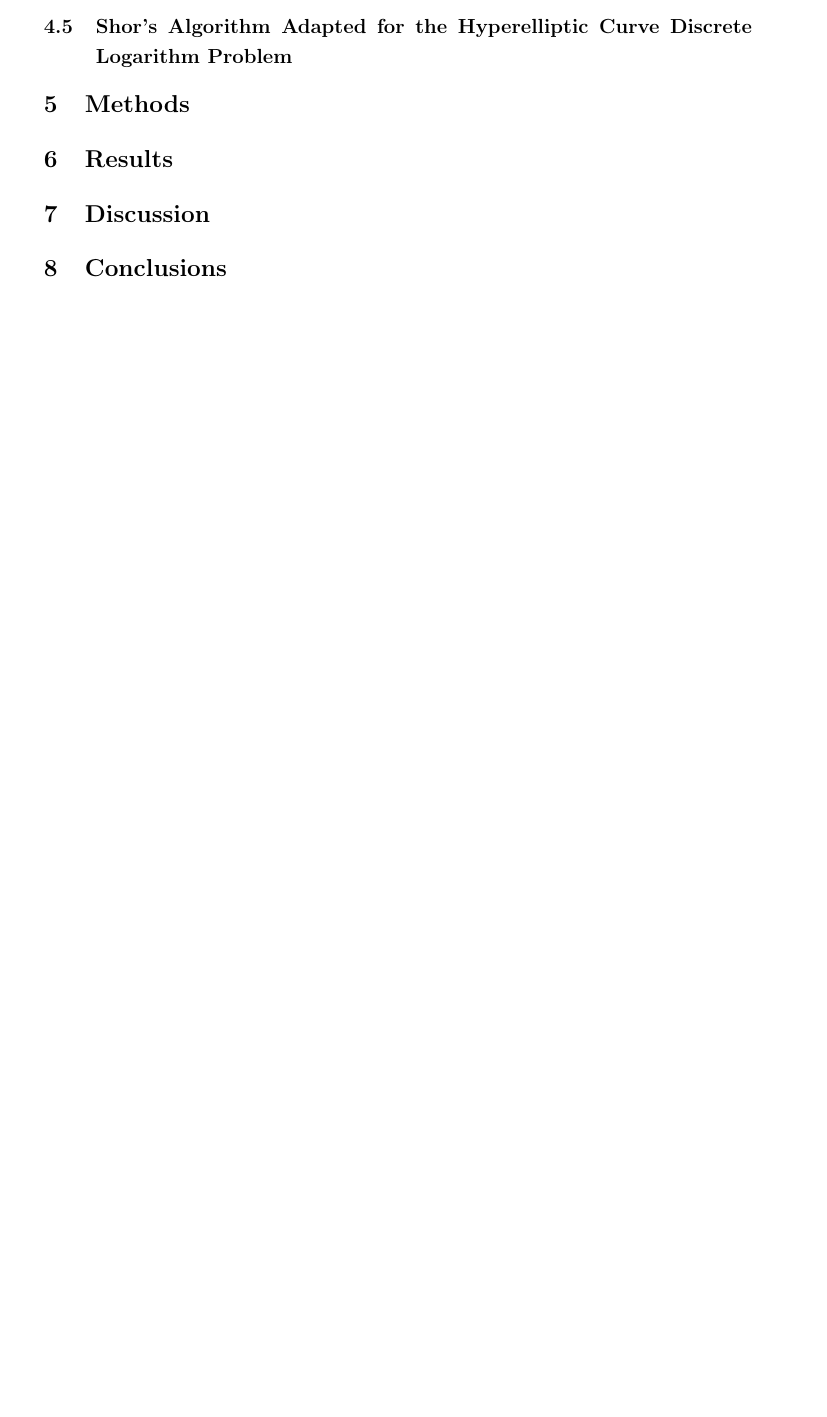
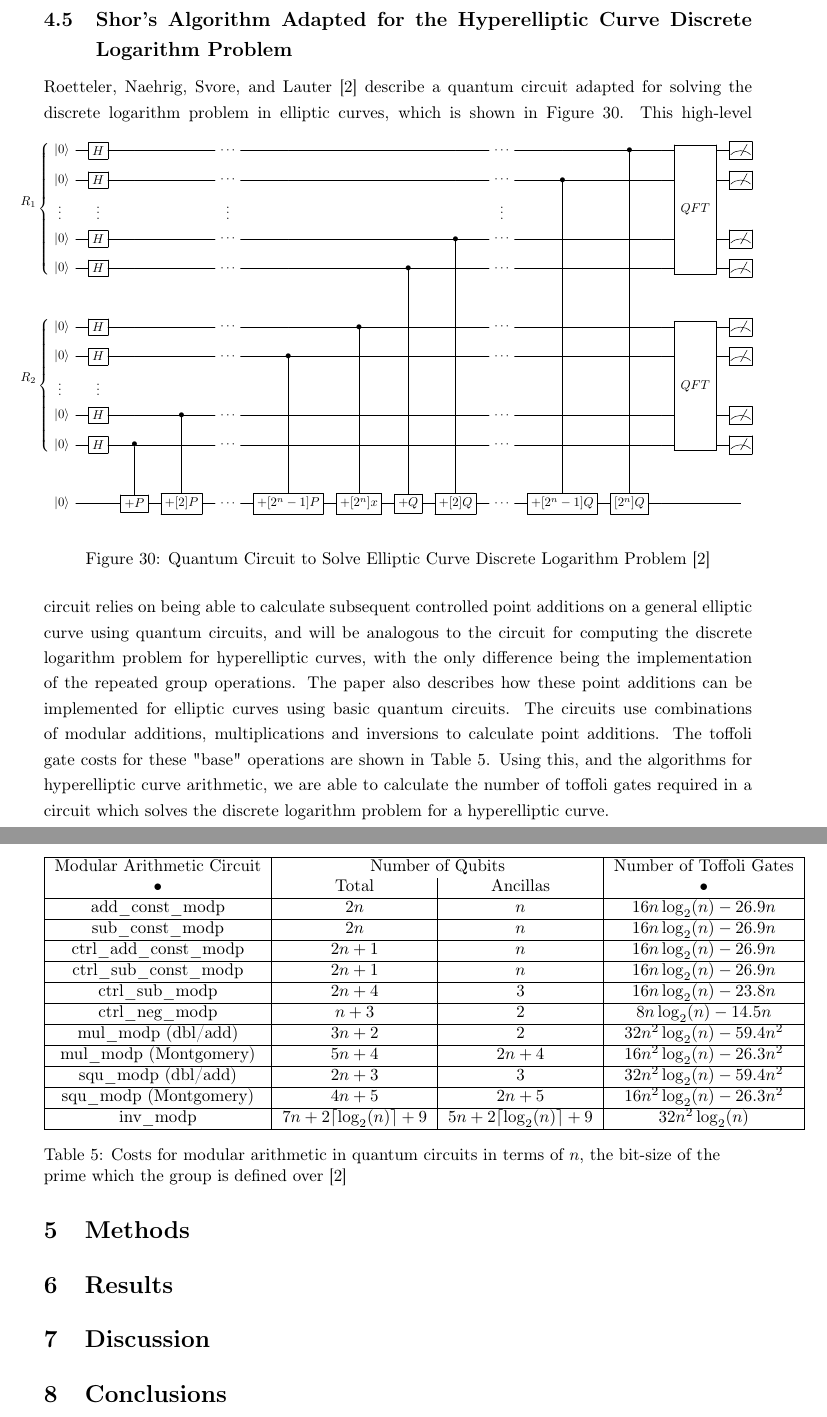
Before and after one commit to samfishlock/Final-Year-Project, a LaTeX document (main.tex, which reads 2_body/quantum/diagrams/ECDLPcircuit.tex, 2_body/quantum/quantum.tex): part of page 36 of 39 before the commit and two parts of pages 38 and 39 of 42 after it, the two joined at a grey line, cut so that both start at the same text, the shorter picture padded with empty space. The pictures show the PDF file main.pdf that the author committed with the source.

Commit message:
Finish quantum section

```diff
--- /dev/null
+++ b/2_body/quantum/diagrams/ECDLPcircuit.tex
@@ -0,0 +1,16 @@
+\Qcircuit @C=1em @R=.7em @!R {
+    & & \lstick{\ket{0}} & \gate{H} & \qw & \qw & \qw & \cdots & & \qw & \qw & \qw & \qw & \qw & \cdots & & \qw & \ctrl{12} & \qw & \multigate{4}{QFT} & \meter\\
+    & & \lstick{\ket{0}} & \gate{H} & \qw & \qw & \qw & \cdots & & \qw & \qw & \qw & \qw & \qw & \cdots & & \ctrl{11} & \qw & \qw & \ghost{QFT} & \meter \\
+    & & \lstick{\vdotswithin{\ket{0}}} & \vdotswithin{} & & & & \vdotswithin{} & & & & & & &  \vdotswithin{} & & \\
+    & & \lstick{\ket{0}} & \gate{H} & \qw & \qw & \qw & \cdots & & \qw & \qw & \qw & \ctrl{9} & \qw & \cdots & & \qw & \qw & \qw & \ghost{QFT} & \meter\\
+    & & \lstick{\ket{0}} & \gate{H} & \qw & \qw & \qw & \cdots & & \qw & \qw & \ctrl{8} & \qw & \qw & \cdots & & \qw & \qw & \qw & \ghost{QFT}& \meter \\
+    & & & & & \\
+    & & \lstick{\ket{0}} & \gate{H} & \qw & \qw & \qw & \cdots & & \qw & \ctrl{6} & \qw & \qw & \qw & \cdots & & \qw & \qw & \qw & \multigate{4}{QFT} & \meter \\
+    & & \lstick{\ket{0}} & \gate{H} & \qw & \qw & \qw & \cdots & & \ctrl{5} & \qw & \qw & \qw & \qw & \cdots & & \qw & \qw & \qw & \ghost{QFT} & \meter \\
+    & & \lstick{\vdotswithin{\ket{0}}} & \vdotswithin{} & & & & & & \\
+    & & \lstick{\ket{0}} & \gate{H} & \qw & \ctrl{3} & \qw & \cdots & & \qw & \qw & \qw & \qw & \qw & \cdots & & \qw & \qw & \qw & \ghost{QFT} & \meter \\
+    & & \lstick{\ket{0}} & \gate{H} & \ctrl{2} & \qw & \qw & \cdots & & \qw & \qw & \qw & \qw & \qw & \cdots & & \qw & \qw & \qw & \ghost{QFT} & \meter \\
+    & & & & & \\
+    & & \lstick{\ket{0}} & \qw & \gate{+P} & \gate{+[2]P} & \qw & \cdots & & \gate{+[2^n-1]P} & \gate{+[2^n]x} & \gate{+Q} & \gate{+[2]Q} & \qw & \cdots & & \gate{+[2^n-1]Q} & \gate{[2^n]Q} & \qw & \qw & \qw
+    {\inputgroupv{1}{5}{1em}{4em}{R_1}} \\ {\inputgroupv{7}{11}{1em}{4em}{R_2}} \\
+}
--- a/2_body/quantum/quantum.tex
+++ b/2_body/quantum/quantum.tex
@@ -403,4 +403,7 @@ $$m \equiv \frac{kq}{2^l}t^{-1}\mod q,$$ where $l$ is the length of the qubit re
 $$t = \frac{\{jq\}_{2l}-jq}{2^l}\in \mathbb{Z}$$
-\subsubsection{Quantum Algorithm to Compute a Good Pair}
-\subsubsection{Quantum Circuit to Compute a Good Pair}
-\subsection{Shor's Algorithm Adapted for the Hyperelliptic Curve Discrete Logarithm Problem}
+\subsubsection{Quantum Subroutine to Compute a Good Pair}
+This section will outline the quantum algorithm described in \cite{ekeraa2016modifying}, that computes the "good pair" $(j,k)$ which allow us to find the discrete logarithm $d$ from a group member $x$ and a generator $g$. We start by finding $l$, the largest positive integer such that $2^l < q$, where $q$ is the order of the group. The first step is to create two registers of qubits of length $l$ which are initially in an equal superposition, and a third register in the state $\ket{0}$. The state of the system at this point can be viewed as:
+$$\ket{\psi} = \frac{1}{2^l}\sum_{a=0}^{2^l-1}\sum_{b=0}^{2^l-1}\ket{a}\ket{b}\ket{0}$$
+We then compute the value $[a]g\odot[-b]x$ for all values $a$ and $b$ in parallel, and store the result in the third register, such that the state of the system is now:
+$$\ket{\psi} = \frac{1}{2^l}\sum_{a=0}^{2^l-1}\sum_{b=0}^{2^l-1}\ket{a,b,[a]g\odot[-b]x}$$ This is equal to:
+$$\ket{\psi} = \frac{1}{2^l}\sum_{a=0}^{2^l-1}\sum_{b=0}^{2^l-1}\ket{a,b,[a-bd]g}$$
@@ -406,0 +414,48 @@ $$t = \frac{\{jq\}_{2l}-jq}{2^l}\in \mathbb{Z}$$
+\centering
+\resizebox{\linewidth}{!}{\input{2_body/quantum/diagrams/generalDLCircuit.tex}}
+\caption{General Discrete Logarithm Quantum Circuit}
+\label{fig:generalDLCircuit}
+\end{figure}
+\subsection{Shor's Algorithm Adapted for the Hyperelliptic Curve Discrete
+ Logarithm Problem}
+Roetteler, Naehrig, Svore, and Lauter~\cite{roetteler2017quantum} describe a quantum circuit adapted for solving the discrete logarithm problem in elliptic curves, which is shown in Figure \ref{fig:ECDLPcircuit}.
+\begin{figure}[!htb]
+\centering
+\resizebox{\linewidth}{!}{\input{2_body/quantum/diagrams/ECDLPcircuit.tex}}
+\caption{Quantum Circuit to Solve Elliptic Curve Discrete Logarithm Problem~\cite{roetteler2017quantum}}
+\label{fig:ECDLPcircuit}
+\end{figure}
+This high-level circuit relies on being able to calculate subsequent controlled point additions on a general elliptic curve using quantum circuits, and will be analogous to the circuit for computing the discrete logarithm problem for hyperelliptic curves, with the only difference being the implementation of the repeated group operations. The paper also describes how these point additions can be implemented for elliptic curves using basic quantum circuits. The circuits use combinations of modular additions, multiplications and inversions to calculate point additions. The toffoli gate costs for these "base" operations are shown in Table \ref{table:gateCosts}.
+\begin{table}
+\begin{tabular}{|c|c|c|c|}
+\hline
+Modular Arithmetic Circuit & \multicolumn{2}{c|}{Number of Qubits} & Number of Toffoli Gates \\
+• & Total & Ancillas & • \\
+\hline
+add\_const\_modp & $2n$ & $n$ & $16n\log_2(n)-26.9n$ \\
+\hline
+sub\_const\_modp & $2n$ & $n$ & $16n\log_2(n)-26.9n$ \\
+\hline
+ctrl\_add\_const\_modp & $2n+1$ & $n$ & $16n\log_2(n)-26.9n$ \\
+\hline
+ctrl\_sub\_const\_modp & $2n+1$ & $n$ & $16n\log_2(n)-26.9n$ \\
+\hline
+ctrl\_sub\_modp & $2n+4$ & $3$ & $16n\log_2(n)-23.8n$ \\
+\hline
+ctrl\_neg\_modp & $n+3$ & $2$ & $8n\log_2(n)-14.5n$ \\
+\hline
+mul\_modp (dbl/add) & $3n+2$ & $2$ & $32n^2\log_2(n) -59.4n^2$ \\
+\hline
+mul\_modp (Montgomery) & $5n+4$ & $2n+4$ & $16n^2\log_2(n) -26.3n^2$ \\
+\hline
+squ\_modp (dbl/add) & $2n+3$ & $3$ & $32n^2\log_2(n) -59.4n^2$ \\
+\hline
+squ\_modp (Montgomery) & $4n+5$ & $2n+5$ & $16n^2\log_2(n) -26.3n^2$ \\
+\hline
+inv\_modp & $7n+2\lceil\log_2(n)\rceil + 9$ & $5n+2\lceil\log_2(n)\rceil+9$ & $32n^2\log_2(n)$ \\
+\hline
+\end{tabular}
+\caption{Costs for modular arithmetic in quantum circuits in terms of $n$, the bit-size of the prime which the group is defined over~\cite{roetteler2017quantum}}
+\label{table:gateCosts}
+\end{table}
+Using this, and the algorithms for hyperelliptic curve arithmetic, we are able to calculate the number of toffoli gates required in a circuit which solves the discrete logarithm problem for a hyperelliptic curve.
```
Also changed, not shown: 2_body/quantum/ECDLPcircuit.tex (added, +16 -0 lines), 2_body/quantum/diagrams/generalDLCircuit.tex (added, +16 -0 lines), 2_body/quantum/diagrams/generalDLPCircuit.tex (added, +16 -0 lines), 2_body/quantum/diagrams/shors21.tex (+10 -10 lines), ref.bib (+8 -0 lines), main.pdf, 2_body/quantum/quantum.tex (10 more changed lines).
